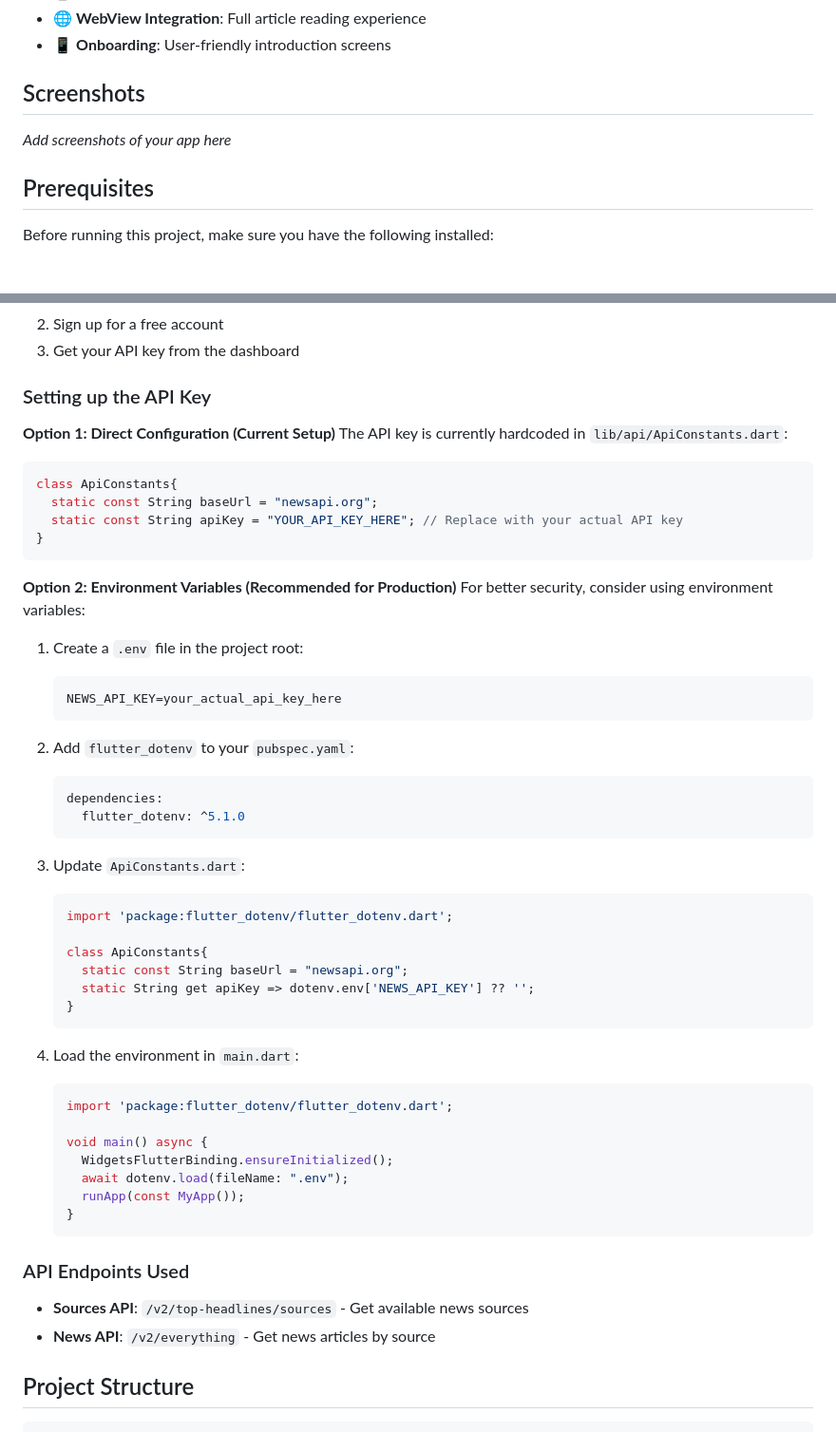
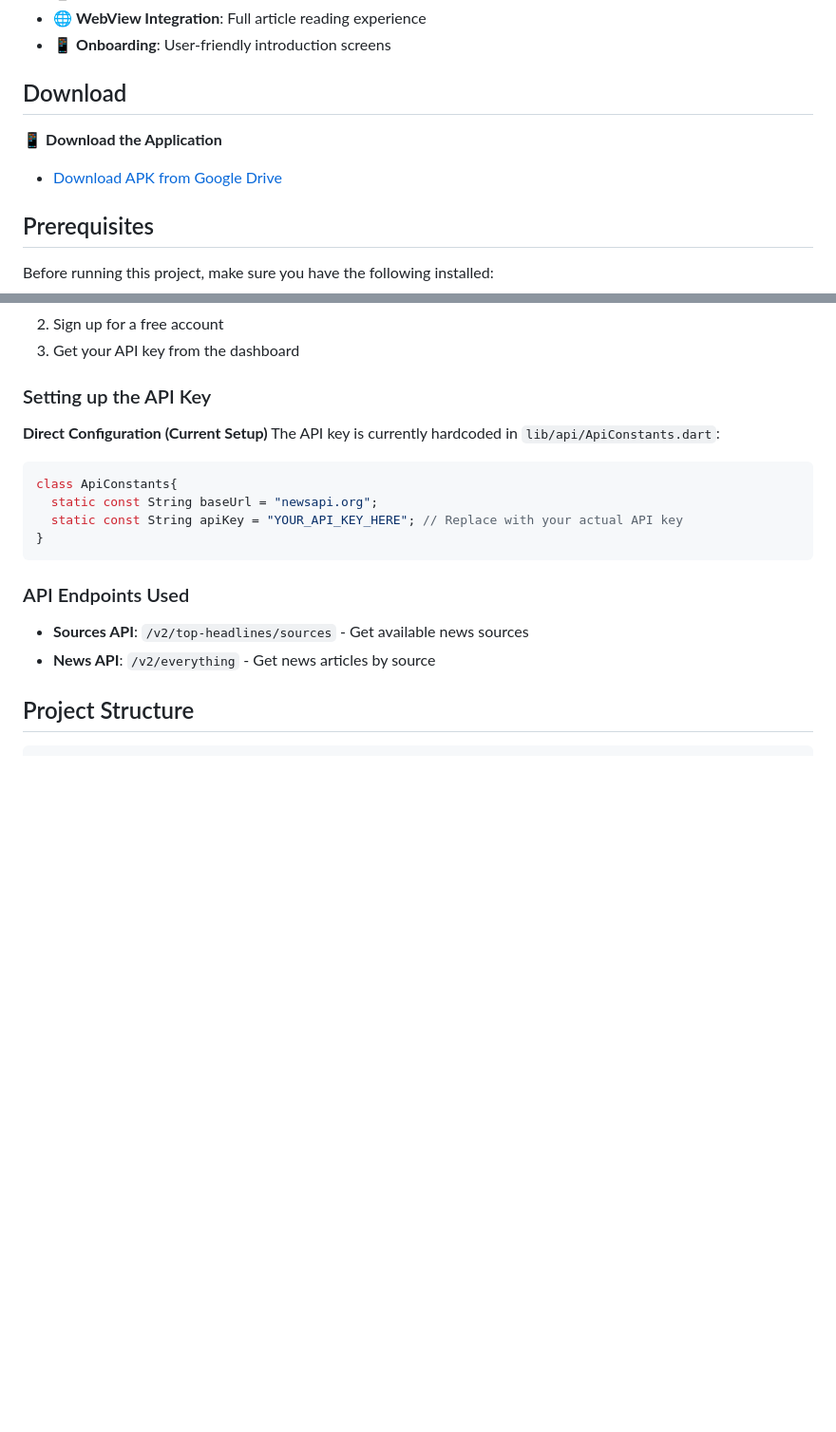
Before and after one commit to mohamedzakaria9/news_app, a Markdown page: README.md, 2 parts joined by grey strips. Shown: that part at 95% size. Rendered like a GitHub page; blank space fills up the shorter version.

````diff
--- a/README.md
+++ b/README.md
@@ -12,9 +12,11 @@ A modern Flutter news application that provides users with the latest news from
 - 🌐 **WebView Integration**: Full article reading experience
 - 📱 **Onboarding**: User-friendly introduction screens
 
-## Screenshots
+## Download
 
-*Add screenshots of your app here*
+📱 **Download the Application**
+- [Download APK from Google Drive](https://drive.google.com/file/d/1atNrOmaNuqjCsLnz9JXuV1vTUbLF-bpP/view?usp=sharing)
+
 
 ## Prerequisites
 
@@ -58,7 +60,7 @@ This app uses the NewsAPI service to fetch news data. You need to configure your
 
 ### Setting up the API Key
 
-**Option 1: Direct Configuration (Current Setup)**
+**Direct Configuration (Current Setup)**
 The API key is currently hardcoded in `lib/api/ApiConstants.dart`:
 ```dart
 class ApiConstants{
@@ -66,41 +68,6 @@ class ApiConstants{
   static const String apiKey = "YOUR_API_KEY_HERE"; // Replace with your actual API key
 }
 ```
-
-**Option 2: Environment Variables (Recommended for Production)**
-For better security, consider using environment variables:
-
-1. Create a `.env` file in the project root:
-   ```
-   NEWS_API_KEY=your_actual_api_key_here
-   ```
-
-2. Add `flutter_dotenv` to your `pubspec.yaml`:
-   ```yaml
-   dependencies:
-     flutter_dotenv: ^5.1.0
-   ```
-
-3. Update `ApiConstants.dart`:
-   ```dart
-   import 'package:flutter_dotenv/flutter_dotenv.dart';
-
-   class ApiConstants{
-     static const String baseUrl = "newsapi.org";
-     static String get apiKey => dotenv.env['NEWS_API_KEY'] ?? '';
-   }
-   ```
-
-4. Load the environment in `main.dart`:
-   ```dart
-   import 'package:flutter_dotenv/flutter_dotenv.dart';
-
-   void main() async {
-     WidgetsFlutterBinding.ensureInitialized();
-     await dotenv.load(fileName: ".env");
-     runApp(const MyApp());
-   }
-   ```
 
 ### API Endpoints Used
 
````
Also changed, not shown: other parts of README.md (+0 -35 lines).
